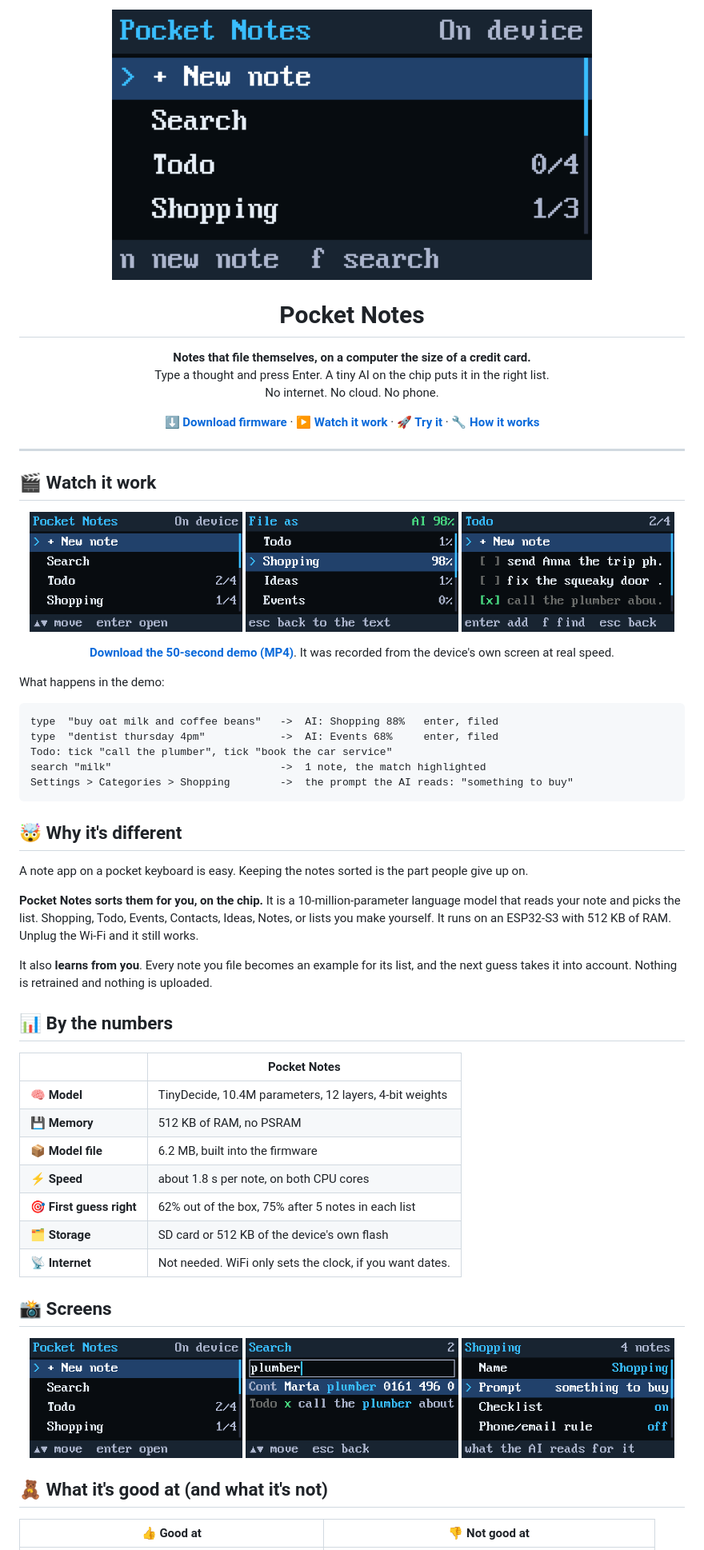
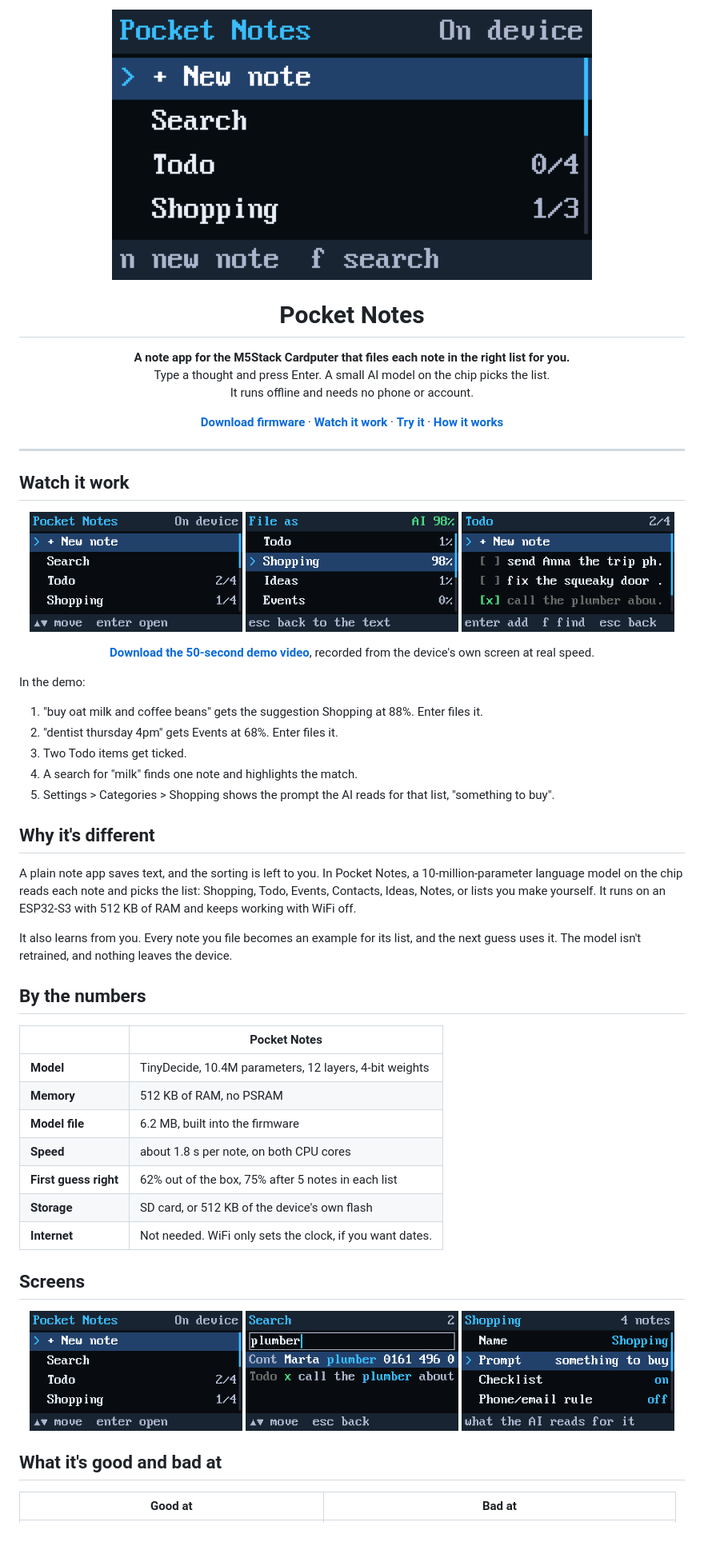
Before and after one commit to therezor/pocket-notes, a Markdown page: README.md, the part around one of its changes. Shown at 80% size. Drawn GitHub-style.

Commit message:
README and release notes: plain wording, no decorative emojis or dashes

````diff
--- a/README.md
+++ b/README.md
@@ -5,21 +5,21 @@
 <h1 align="center">Pocket Notes</h1>
 
 <p align="center">
-  <b>Notes that file themselves, on a computer the size of a credit card.</b><br>
-  Type a thought and press Enter. A tiny AI on the chip puts it in the right list.<br>
-  No internet. No cloud. No phone.
+  <b>A note app for the M5Stack Cardputer that files each note in the right list for you.</b><br>
+  Type a thought and press Enter. A small AI model on the chip picks the list.<br>
+  It runs offline and needs no phone or account.
 </p>
 
 <p align="center">
-  <a href="https://github.com/therezor/pocket-notes/releases/latest"><b>⬇️ Download firmware</b></a> ·
-  <a href="#-watch-it-work"><b>▶️ Watch it work</b></a> ·
-  <a href="#-try-it-in-3-steps"><b>🚀 Try it</b></a> ·
-  <a href="#-how-does-it-fit"><b>🔧 How it works</b></a>
+  <a href="https://github.com/therezor/pocket-notes/releases/latest"><b>Download firmware</b></a> ·
+  <a href="#watch-it-work"><b>Watch it work</b></a> ·
+  <a href="#try-it-in-3-steps"><b>Try it</b></a> ·
+  <a href="#how-does-it-fit"><b>How it works</b></a>
 </p>
 
 ---
 
-## 🎬 Watch it work
+## Watch it work
 
 <p align="center">
   <a href="https://github.com/therezor/pocket-notes/releases/download/1.0/pocket-notes-demo.mp4"><img src="docs/media/home.png" width="32%" alt="home"></a>
@@ -27,42 +27,39 @@
   <a href="https://github.com/therezor/pocket-notes/releases/download/1.0/pocket-notes-demo.mp4"><img src="docs/media/checklist.png" width="32%" alt="checklist"></a>
 </p>
 
-<p align="center"><a href="https://github.com/therezor/pocket-notes/releases/download/1.0/pocket-notes-demo.mp4"><b>Download the 50-second demo (MP4)</b></a>. It was recorded from the device's own screen at real speed.</p>
+<p align="center"><a href="https://github.com/therezor/pocket-notes/releases/download/1.0/pocket-notes-demo.mp4"><b>Download the 50-second demo video</b></a>, recorded from the device's own screen at real speed.</p>
 
-What happens in the demo:
+In the demo:
 
-```text
-type  "buy oat milk and coffee beans"   ->  AI: Shopping 88%   enter, filed
-type  "dentist thursday 4pm"            ->  AI: Events 68%     enter, filed
-Todo: tick "call the plumber", tick "book the car service"
-search "milk"                           ->  1 note, the match highlighted
-Settings > Categories > Shopping        ->  the prompt the AI reads: "something to buy"
-```
+1. "buy oat milk and coffee beans" gets the suggestion Shopping at 88%. Enter files it.
+2. "dentist thursday 4pm" gets Events at 68%. Enter files it.
+3. Two Todo items get ticked.
+4. A search for "milk" finds one note and highlights the match.
+5. Settings > Categories > Shopping shows the prompt the AI reads for that list, "something to buy".
 
-## 🤯 Why it's different
+## Why it's different
 
-A note app on a pocket keyboard is easy. Keeping the notes sorted is the part people give up on.
+A plain note app saves text, and the sorting is left to you. In Pocket Notes, a 10-million-parameter
+language model on the chip reads each note and picks the list: Shopping, Todo, Events, Contacts,
+Ideas, Notes, or lists you make yourself. It runs on an ESP32-S3 with 512 KB of RAM and keeps working
+with WiFi off.
 
-**Pocket Notes sorts them for you, on the chip.** It is a 10-million-parameter language model that
-reads your note and picks the list. Shopping, Todo, Events, Contacts, Ideas, Notes, or lists you
-make yourself. It runs on an ESP32-S3 with 512 KB of RAM. Unplug the Wi-Fi and it still works.
+It also learns from you. Every note you file becomes an example for its list, and the next guess
+uses it. The model isn't retrained, and nothing leaves the device.
 
-It also **learns from you**. Every note you file becomes an example for its list, and the next
-guess takes it into account. Nothing is retrained and nothing is uploaded.
-
-## 📊 By the numbers
+## By the numbers
 
 | | Pocket Notes |
 |---|---|
-| 🧠 **Model** | TinyDecide, 10.4M parameters, 12 layers, 4-bit weights |
-| 💾 **Memory** | 512 KB of RAM, no PSRAM |
-| 📦 **Model file** | 6.2 MB, built into the firmware |
-| ⚡ **Speed** | about 1.8 s per note, on both CPU cores |
-| 🎯 **First guess right** | 62% out of the box, 75% after 5 notes in each list |
-| 🗂️ **Storage** | SD card or 512 KB of the device's own flash |
-| 📡 **Internet** | Not needed. WiFi only sets the clock, if you want dates. |
+| **Model** | TinyDecide, 10.4M parameters, 12 layers, 4-bit weights |
+| **Memory** | 512 KB of RAM, no PSRAM |
+| **Model file** | 6.2 MB, built into the firmware |
+| **Speed** | about 1.8 s per note, on both CPU cores |
+| **First guess right** | 62% out of the box, 75% after 5 notes in each list |
+| **Storage** | SD card, or 512 KB of the device's own flash |
+| **Internet** | Not needed. WiFi only sets the clock, if you want dates. |
 
-## 📸 Screens
+## Screens
 
 <p align="center">
   <img src="docs/media/home.png" width="32%" alt="your lists with completed/total counts">
@@ -70,7 +67,7 @@ guess takes it into account. Nothing is retrained and nothing is uploaded.
   <img src="docs/media/categories.png" width="32%" alt="edit a list and the prompt the AI reads">
 </p>
 
-## 🧸 What it's good at (and what it's not)
+## What it's good and bad at
 
-| 👍 Good at | 👎 Not good at |
+| Good at | Bad at |
 |---|---|
````
Also changed, not shown: other parts of README.md (+31 -33 lines).
